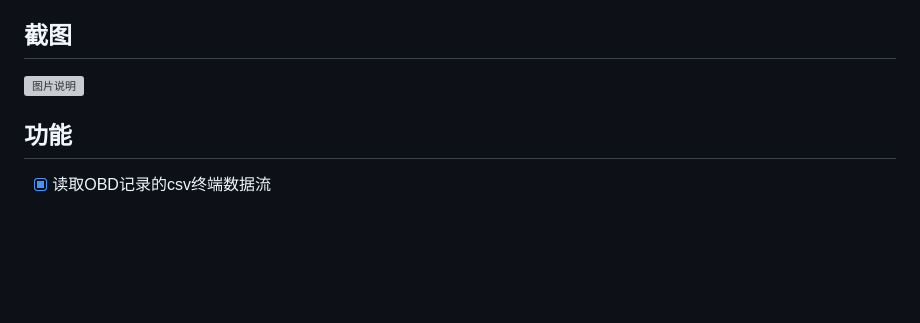
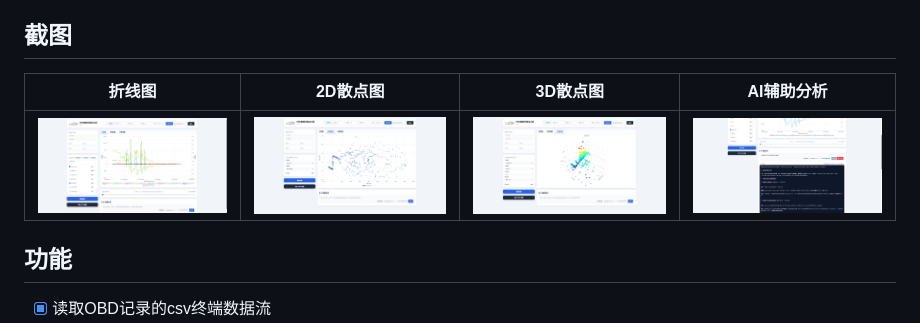
Before and after one commit to Stalker-404/OBD-Visualize-Tool, a Markdown page: README.md, the part around the change. Drawn GitHub-style; pictures changed too: image/screenshot-1.png (added), image/screenshot-2.png (added), image/screenshot-3.png (added); blank space fills up the shorter version; grey boxes are pictures that could not be loaded.

Commit message:
更新README

```diff
--- a/README.md
+++ b/README.md
@@ -4,7 +4,9 @@
 特别鸣谢：Github Copilot, CodeX, Cursor, Google Gemini
 
 ## 截图
-![图片说明](image/Screenshot_1.jpg)
+| 折线图 | 2D散点图 | 3D散点图 | AI辅助分析 |
+|  ---- | ---- | ---- | ---- |
+| <img src="image/screenshot-1.png" alt="折线图" style="width: 300px; height: auto;">  | <img src="image/screenshot-2.png" alt="2D散点图" style="width: 300px; height: auto;"> | <img src="image/screenshot-3.png" alt="3D散点图" style="width: 300px; height: auto;"> | <img src="image/screenshot-4.png" alt="AI辅助分析" style="width: 300px; height: auto;"> |
 
 ## 功能
 - [x] 读取OBD记录的csv终端数据流
```
Also changed, not shown: 3 other files.
